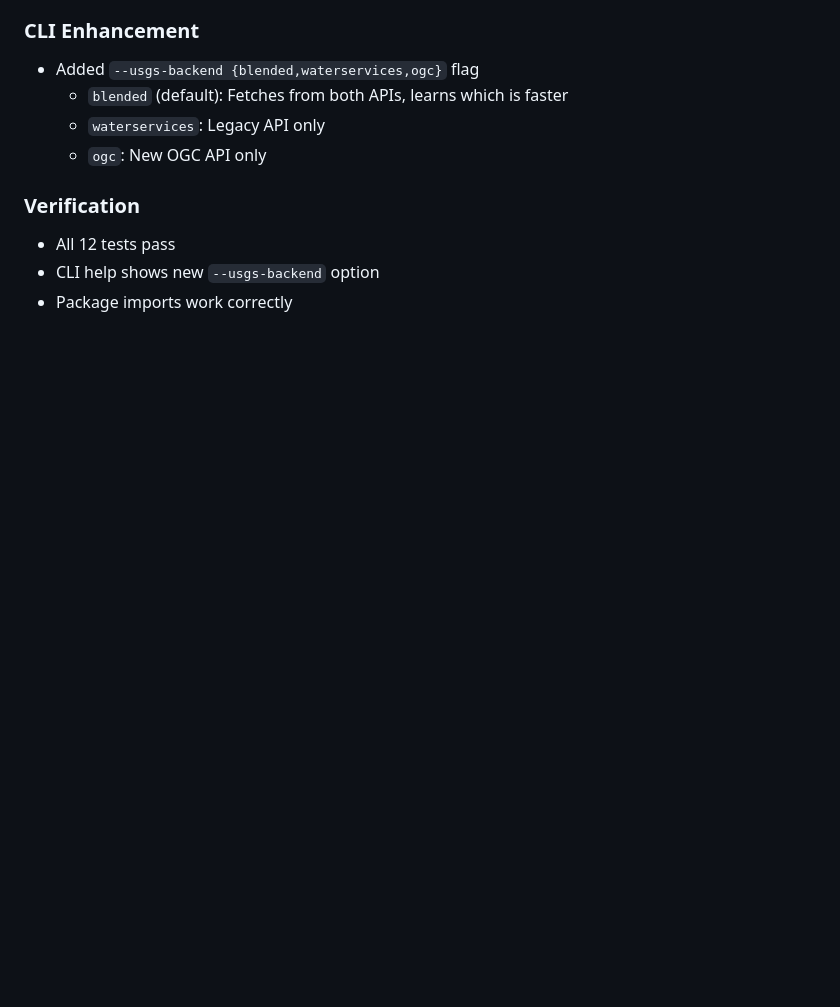
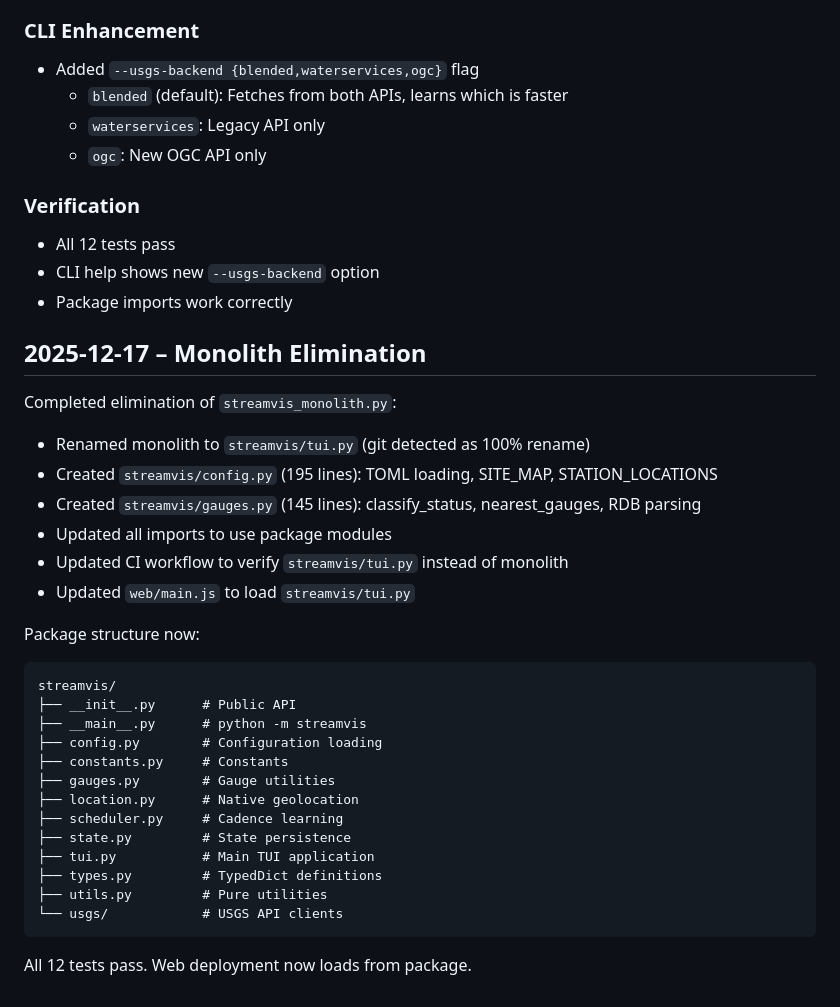
Before and after one commit to EthanOConnor/streamvis, a Markdown page: notes/WORKLOG.md, the part around the change. Rendered like a GitHub page; blank space fills up the shorter version.

Commit message:
docs: update WORKLOG with monolith elimination entry

````diff
--- a/notes/WORKLOG.md
+++ b/notes/WORKLOG.md
@@ -244,3 +244,33 @@ Completed extraction of remaining core modules:
 - All 12 tests pass
 - CLI help shows new `--usgs-backend` option
 - Package imports work correctly
+
+## 2025-12-17 – Monolith Elimination
+
+Completed elimination of `streamvis_monolith.py`:
+
+- Renamed monolith to `streamvis/tui.py` (git detected as 100% rename)
+- Created `streamvis/config.py` (195 lines): TOML loading, SITE_MAP, STATION_LOCATIONS
+- Created `streamvis/gauges.py` (145 lines): classify_status, nearest_gauges, RDB parsing
+- Updated all imports to use package modules
+- Updated CI workflow to verify `streamvis/tui.py` instead of monolith
+- Updated `web/main.js` to load `streamvis/tui.py`
+
+Package structure now:
+```
+streamvis/
+├── __init__.py      # Public API
+├── __main__.py      # python -m streamvis
+├── config.py        # Configuration loading
+├── constants.py     # Constants
+├── gauges.py        # Gauge utilities
+├── location.py      # Native geolocation
+├── scheduler.py     # Cadence learning
+├── state.py         # State persistence
+├── tui.py           # Main TUI application
+├── types.py         # TypedDict definitions
+├── utils.py         # Pure utilities
+└── usgs/            # USGS API clients
+```
+
+All 12 tests pass. Web deployment now loads from package.
````
